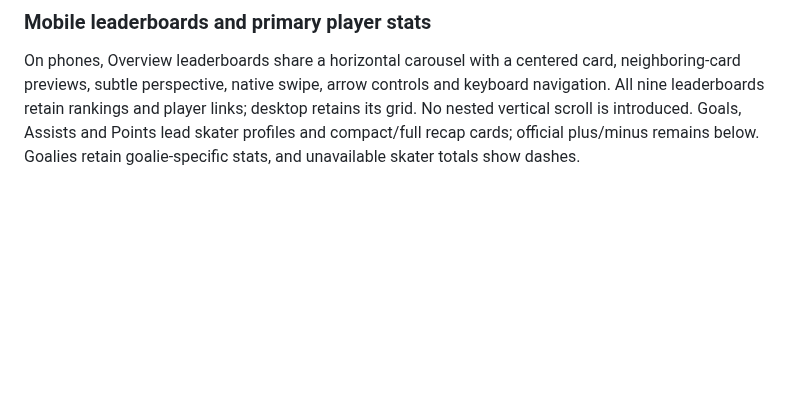
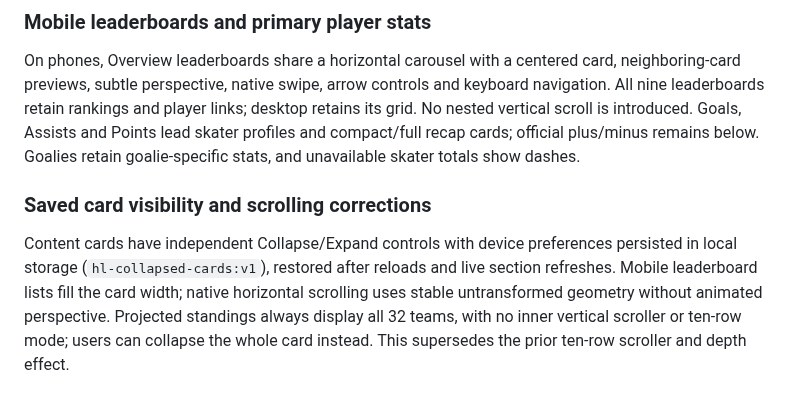
Before and after one commit to pb49939pb/dashboard-data, a Markdown page: docs/product-spec.md, the part around the change. GitHub-like rendering; blank space fills up the shorter version.

Commit message:
Document saved card visibility and scrolling fixes [skip ci]

```diff
--- a/docs/product-spec.md
+++ b/docs/product-spec.md
@@ -245,3 +245,6 @@ Current standings now use Atlantic, Metropolitan, Central and Pacific division t
 
 ### Mobile leaderboards and primary player stats
 On phones, Overview leaderboards share a horizontal carousel with a centered card, neighboring-card previews, subtle perspective, native swipe, arrow controls and keyboard navigation. All nine leaderboards retain rankings and player links; desktop retains its grid. No nested vertical scroll is introduced. Goals, Assists and Points lead skater profiles and compact/full recap cards; official plus/minus remains below. Goalies retain goalie-specific stats, and unavailable skater totals show dashes.
+
+### Saved card visibility and scrolling corrections
+Content cards have independent Collapse/Expand controls with device preferences persisted in local storage (`hl-collapsed-cards:v1`), restored after reloads and live section refreshes. Mobile leaderboard lists fill the card width; native horizontal scrolling uses stable untransformed geometry without animated perspective. Projected standings always display all 32 teams, with no inner vertical scroller or ten-row mode; users can collapse the whole card instead. This supersedes the prior ten-row scroller and depth effect.
```
